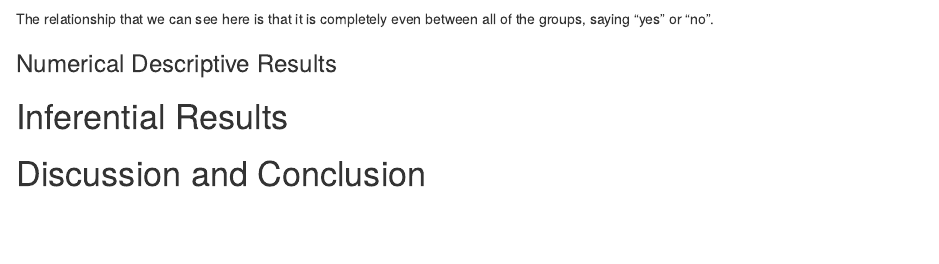
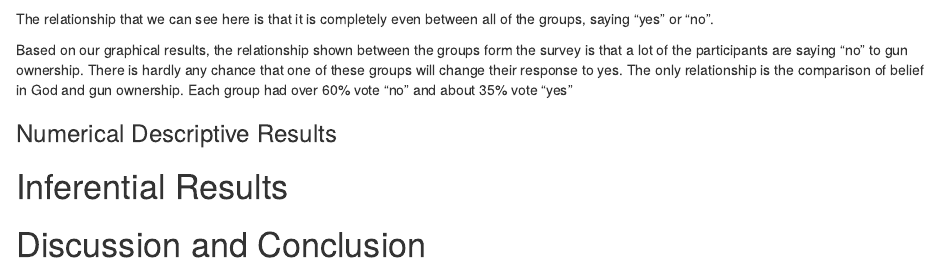
Before and after one commit to iparra1/SocSurvey, an R Markdown document (OwnGun.rmd): the page in a window 1100 px wide, from 950 px down. Rendered offline with R 4.5, knitr and Pandoc, with nearby package versions; some code elsewhere in the file could not run offline.

Commit message:
graphical results 2

````diff
--- a/OwnGun.rmd
+++ b/OwnGun.rmd
@@ -60,6 +60,9 @@ barchartGC(god_table,type="percent", main= "Belief in God vs. Gun Ownership")
 ```
 The relationship that we can see here is that it is completely even between all of the groups, saying “yes” or “no”.
 
+
+Based on our graphical results, the relationship shown between the groups form the survey is that a lot of the participants are saying “no” to gun ownership. There is hardly any chance that one of these groups will change their response to yes. The only relationship is the comparison of belief in God and gun ownership. Each group had over 60% vote “no” and about 35% vote “yes”
+
 ### Numerical Descriptive Results
 
 <!--Numerical results go here. Use the numerical results to describe the patterns if any that exist in the data as focused toward the research question!-->
````
